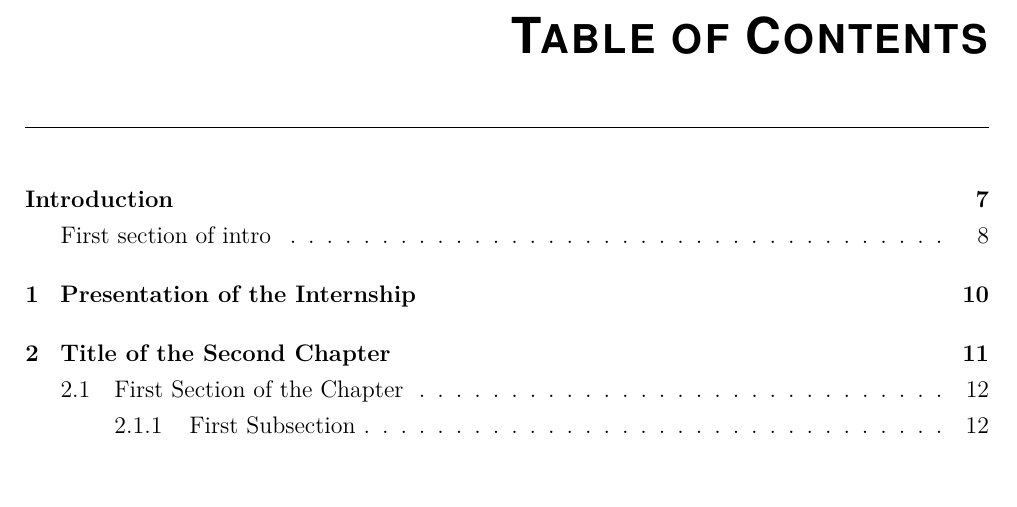
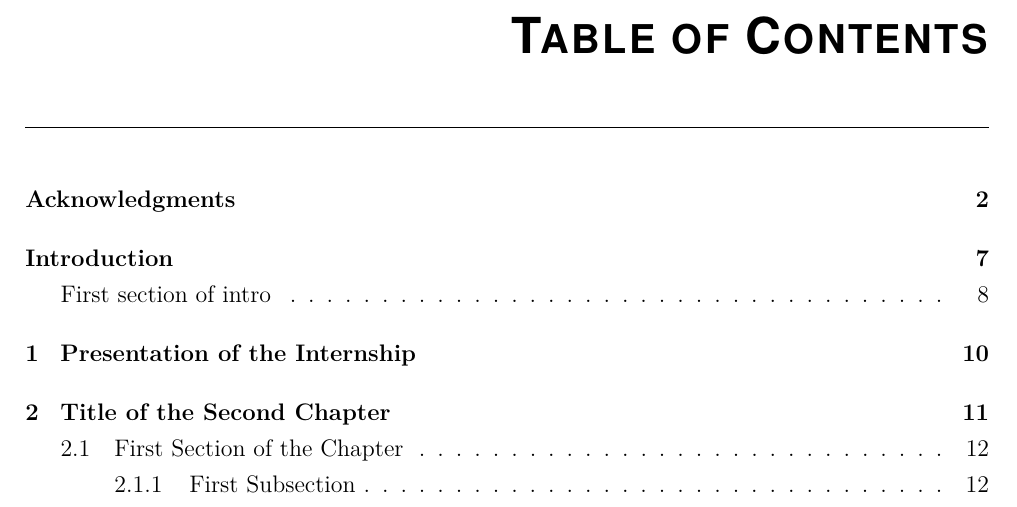
Before and after one commit to TESSON-MAKER/ENIB-Template-Intern-Report, a LaTeX thesis (main.tex, which reads enib-report.cls): part of page 3 of 28, cut so that both start at the same text, the shorter picture padded with empty space. Compiled offline with pdfLaTeX.

```diff
--- a/enib-report.cls
+++ b/enib-report.cls
@@ -108,10 +108,12 @@
 \RequirePackage{csquotes}
 
 % Configure Listings
-% Change 'Listing' to 'Code'
+% Pour les listings (package listings)
 \renewcommand{\lstlistingname}{Code}
-% Redefine the title of the List of Listings
-\renewcommand{\lstlistlistingname}{List of \lstlistingname s}
+\renewcommand{\lstlistlistingname}{L\MakeLowercase{ist of \lstlistingname s}}
+
+\renewcommand{\listfigurename}{List of Figures}
+\renewcommand{\listtablename}{List of tables}
 
 % Define Font Commands
 % Command for the font style used in the front cover
```
Also changed, not shown: acknowledgement/acknowledgement.tex (+2 -0 lines), appendix/appendix.tex (+1 -0 lines), main.pdf.
